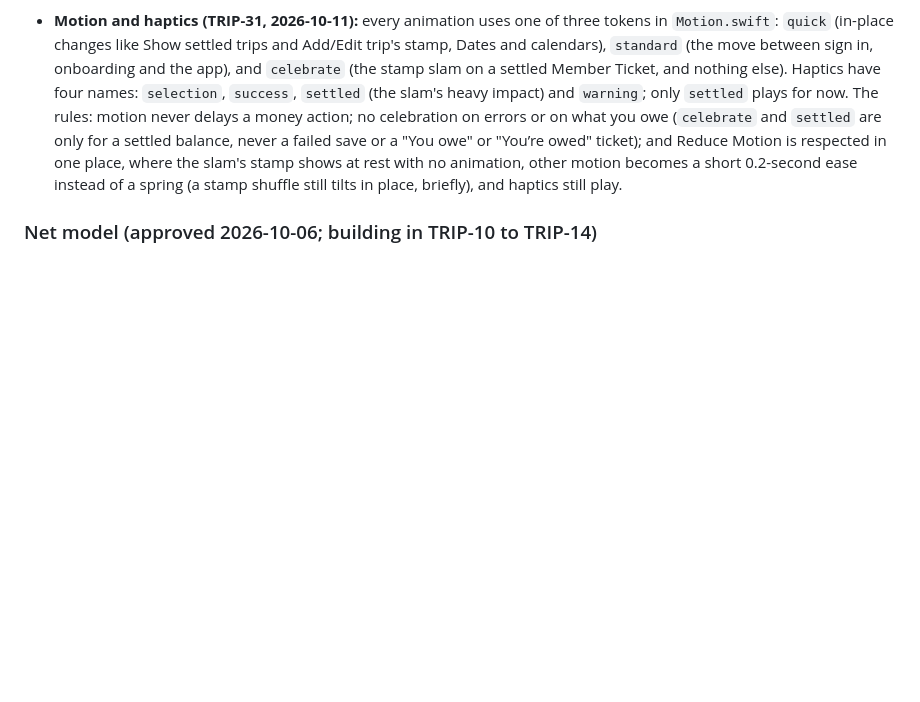
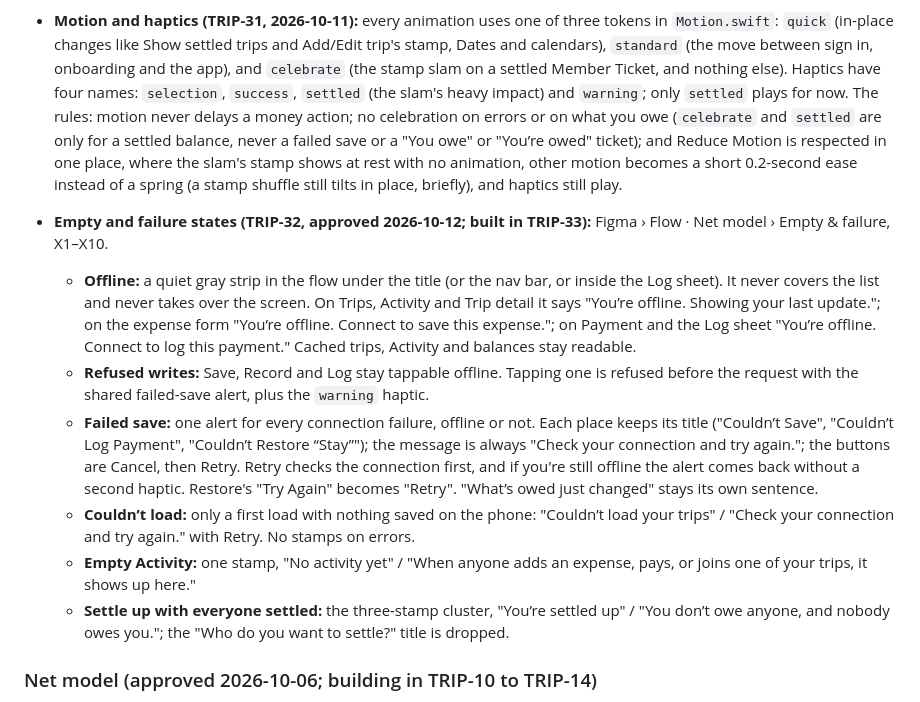
Before and after one commit to taytayrad/tripsplit-ios, a Markdown page: prd.md, the part around the change. Rendered like a GitHub page; blank space fills up the shorter version.

Commit message:
Empty and failure states: approved comps and decisions (TRIP-32)
Co-Authored-By: Claude Opus 5.5 <noreply@anthropic.com>

```diff
--- a/prd.md
+++ b/prd.md
@@ -329,6 +329,14 @@ These came out of the Figma prototype (Flow page in the design system file) and
 
 - **Motion and haptics (TRIP-31, 2026-10-11):** every animation uses one of three tokens in `Motion.swift`: `quick` (in-place changes like Show settled trips and Add/Edit trip's stamp, Dates and calendars), `standard` (the move between sign in, onboarding and the app), and `celebrate` (the stamp slam on a settled Member Ticket, and nothing else). Haptics have four names: `selection`, `success`, `settled` (the slam's heavy impact) and `warning`; only `settled` plays for now. The rules: motion never delays a money action; no celebration on errors or on what you owe (`celebrate` and `settled` are only for a settled balance, never a failed save or a "You owe" or "You’re owed" ticket); and Reduce Motion is respected in one place, where the slam's stamp shows at rest with no animation, other motion becomes a short 0.2-second ease instead of a spring (a stamp shuffle still tilts in place, briefly), and haptics still play.
 
+- **Empty and failure states (TRIP-32, approved 2026-10-12; built in TRIP-33):** Figma › Flow · Net model › Empty & failure, X1–X10.
+  - **Offline:** a quiet gray strip in the flow under the title (or the nav bar, or inside the Log sheet). It never covers the list and never takes over the screen. On Trips, Activity and Trip detail it says "You’re offline. Showing your last update."; on the expense form "You’re offline. Connect to save this expense."; on Payment and the Log sheet "You’re offline. Connect to log this payment." Cached trips, Activity and balances stay readable.
+  - **Refused writes:** Save, Record and Log stay tappable offline. Tapping one is refused before the request with the shared failed-save alert, plus the `warning` haptic.
+  - **Failed save:** one alert for every connection failure, offline or not. Each place keeps its title ("Couldn’t Save", "Couldn’t Log Payment", "Couldn’t Restore “Stay”"); the message is always "Check your connection and try again."; the buttons are Cancel, then Retry. Retry checks the connection first, and if you're still offline the alert comes back without a second haptic. Restore's "Try Again" becomes "Retry". "What’s owed just changed" stays its own sentence.
+  - **Couldn’t load:** only a first load with nothing saved on the phone: "Couldn’t load your trips" / "Check your connection and try again." with Retry. No stamps on errors.
+  - **Empty Activity:** one stamp, "No activity yet" / "When anyone adds an expense, pays, or joins one of your trips, it shows up here."
+  - **Settle up with everyone settled:** the three-stamp cluster, "You’re settled up" / "You don’t owe anyone, and nobody owes you."; the "Who do you want to settle?" title is dropped.
+
 ### Net model (approved 2026-10-06; building in TRIP-10 to TRIP-14)
 Approved in Figma (page "Flow · Net model") and built in TRIP-10 to TRIP-14. When an entry here conflicts with an earlier one, this one wins.
 
```
Also changed, not shown: docs/screen-map.md (+1 -1 lines).
